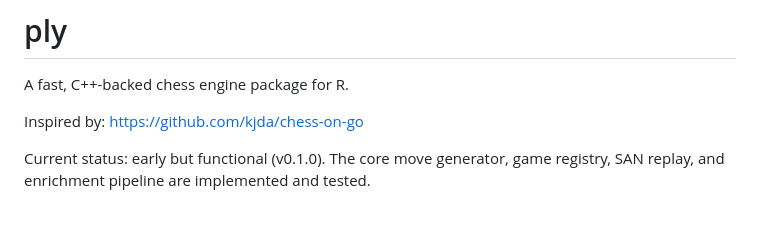
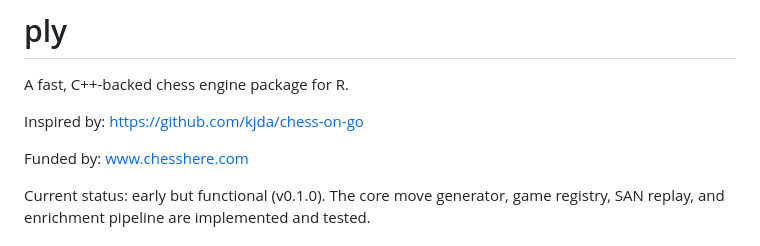
Before and after one commit to plychess/ply-r, a Markdown page: README.md, the part around the change. GitHub-like rendering; blank space fills up the shorter version.

Commit message:
Add funding information to README
Added funding information to the README.

```diff
--- a/README.md
+++ b/README.md
@@ -3,6 +3,8 @@
 A fast, C++-backed chess engine package for R.
 
 Inspired by: https://github.com/kjda/chess-on-go
+
+Funded by: www.chesshere.com
 
 Current status: early but functional (v0.1.0). The core move generator, game registry, SAN replay, and enrichment pipeline are implemented and tested.
 
```
